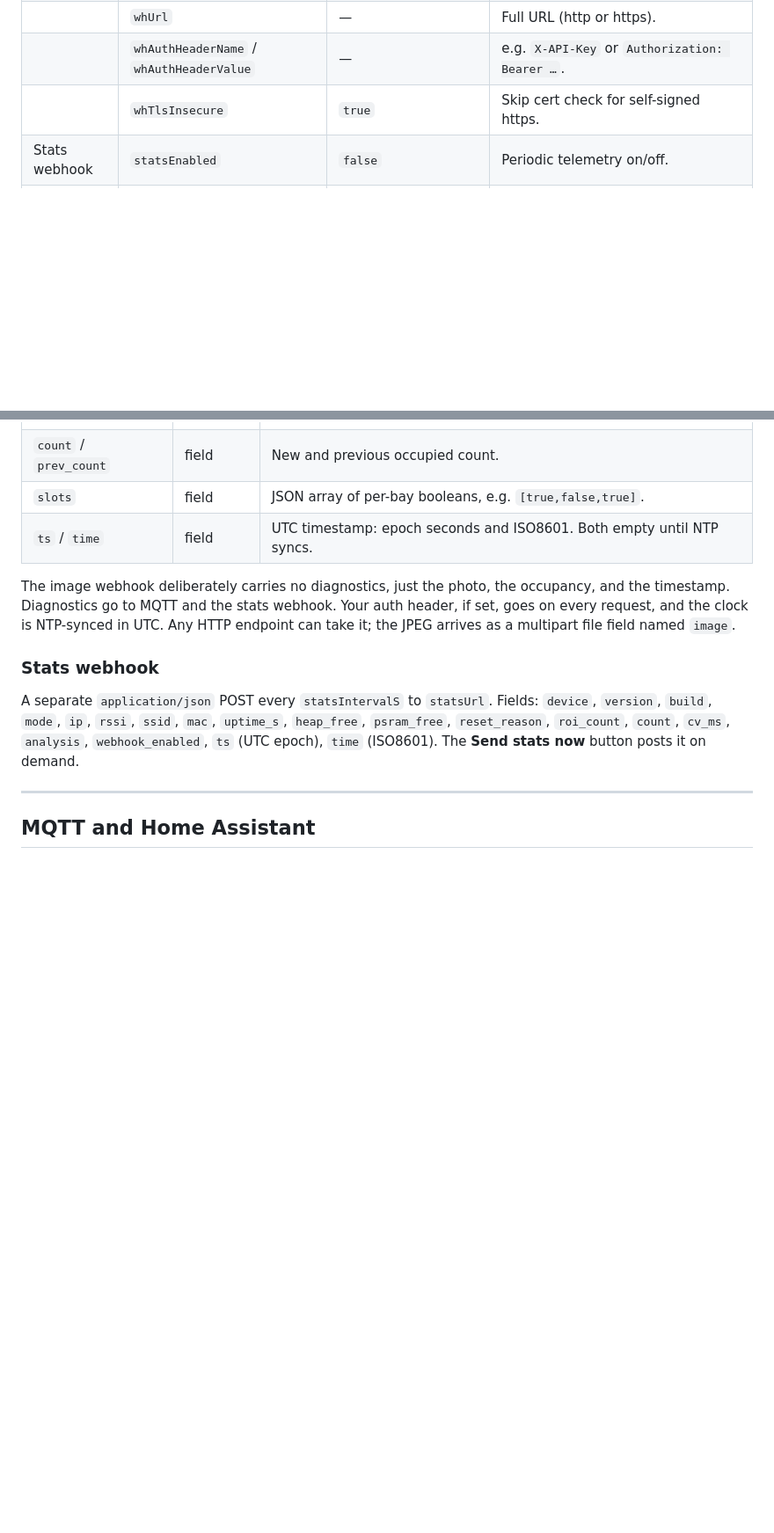
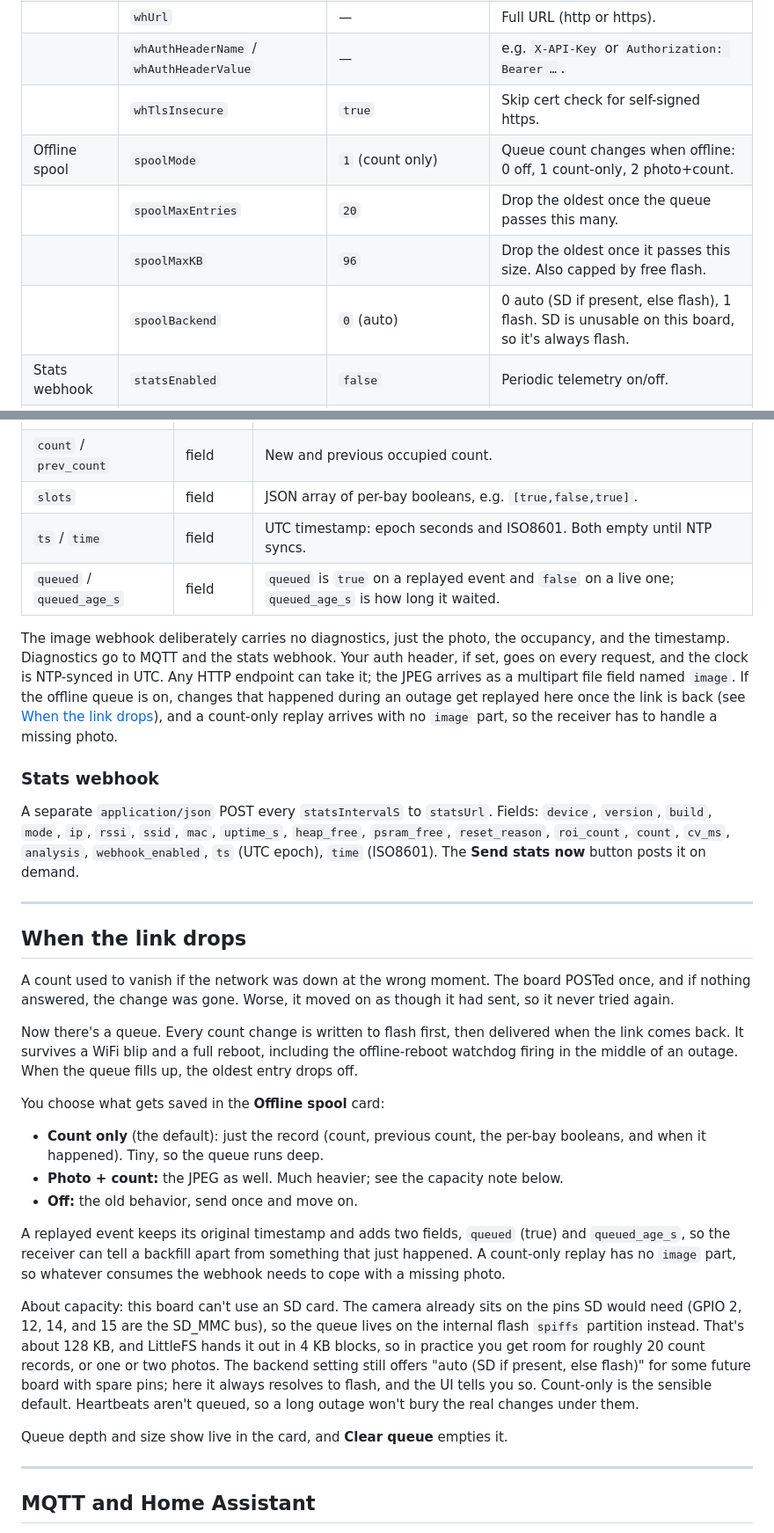
Before and after one commit to giovi321/ESP-ParkingValet, a Markdown page: README.md, 2 parts joined by grey strips. Shown at 88% size. GitHub-like rendering; blank space fills up the shorter version.

Commit message:
docs: document the offline store-and-forward queue
Cover the new spool in the README: a feature-list bullet, the four
spoolMode/spoolMaxEntries/spoolMaxKB/spoolBackend config rows, the new
queued/queued_age_s webhook fields (and the missing image on a
count-only replay), a "When the link drops" section explaining the
queue and the flash-only capacity (no SD on this board), the clear_spool
action, and the spool source files in the repo layout.

```diff
--- a/README.md
+++ b/README.md
@@ -206,6 +208,10 @@ Everything here is editable in the UI and saved to NVS. Defaults come from
 | | `whUrl` | — | Full URL (http or https). |
 | | `whAuthHeaderName` / `whAuthHeaderValue` | — | e.g. `X-API-Key` or `Authorization: Bearer …`. |
 | | `whTlsInsecure` | `true` | Skip cert check for self-signed https. |
+| Offline spool | `spoolMode` | `1` (count only) | Queue count changes when offline: 0 off, 1 count-only, 2 photo+count. |
+| | `spoolMaxEntries` | `20` | Drop the oldest once the queue passes this many. |
+| | `spoolMaxKB` | `96` | Drop the oldest once it passes this size. Also capped by free flash. |
+| | `spoolBackend` | `0` (auto) | 0 auto (SD if present, else flash), 1 flash. SD is unusable on this board, so it's always flash. |
 | Stats webhook | `statsEnabled` | `false` | Periodic telemetry on/off. |
 | | `statsUrl` | — | Full URL (separate from the image webhook). |
 | | `statsIntervalS` | `300` | Seconds between telemetry POSTs. |
@@ -251,11 +257,14 @@ Everything here is editable in the UI and saved to NVS. Defaults come from
 | `count` / `prev_count` | field | New and previous occupied count. |
 | `slots` | field | JSON array of per-bay booleans, e.g. `[true,false,true]`. |
 | `ts` / `time` | field | UTC timestamp: epoch seconds and ISO8601. Both empty until NTP syncs. |
+| `queued` / `queued_age_s` | field | `queued` is `true` on a replayed event and `false` on a live one; `queued_age_s` is how long it waited. |
 
 The image webhook deliberately carries no diagnostics, just the photo, the occupancy, and the
 timestamp. Diagnostics go to MQTT and the stats webhook. Your auth header, if set, goes on every
 request, and the clock is NTP-synced in UTC. Any HTTP endpoint can take it; the JPEG arrives as a
-multipart file field named `image`.
+multipart file field named `image`. If the offline queue is on, changes that happened during an
+outage get replayed here once the link is back (see [When the link drops](#when-the-link-drops)),
+and a count-only replay arrives with no `image` part, so the receiver has to handle a missing photo.
 
 ### Stats webhook
 
@@ -263,6 +272,40 @@ A separate `application/json` POST every `statsIntervalS` to `statsUrl`. Fields:
 `version`, `build`, `mode`, `ip`, `rssi`, `ssid`, `mac`, `uptime_s`, `heap_free`, `psram_free`,
 `reset_reason`, `roi_count`, `count`, `cv_ms`, `analysis`, `webhook_enabled`, `ts` (UTC epoch),
 `time` (ISO8601). The **Send stats now** button posts it on demand.
+
+---
+
+## When the link drops
+
+A count used to vanish if the network was down at the wrong moment. The board POSTed once, and if
+nothing answered, the change was gone. Worse, it moved on as though it had sent, so it never tried
+again.
+
+Now there's a queue. Every count change is written to flash first, then delivered when the link
+comes back. It survives a WiFi blip and a full reboot, including the offline-reboot watchdog firing
+in the middle of an outage. When the queue fills up, the oldest entry drops off.
+
+You choose what gets saved in the **Offline spool** card:
+
+- **Count only** (the default): just the record (count, previous count, the per-bay booleans, and
+  when it happened). Tiny, so the queue runs deep.
+- **Photo + count:** the JPEG as well. Much heavier; see the capacity note below.
+- **Off:** the old behavior, send once and move on.
+
+A replayed event keeps its original timestamp and adds two fields, `queued` (true) and
+`queued_age_s`, so the receiver can tell a backfill apart from something that just happened. A
+count-only replay has no `image` part, so whatever consumes the webhook needs to cope with a
+missing photo.
+
+About capacity: this board can't use an SD card. The camera already sits on the pins SD would need
+(GPIO 2, 12, 14, and 15 are the SD_MMC bus), so the queue lives on the internal flash `spiffs`
+partition instead. That's about 128 KB, and LittleFS hands it out in 4 KB blocks, so in practice
+you get room for roughly 20 count records, or one or two photos. The backend setting still offers
+"auto (SD if present, else flash)" for some future board with spare pins; here it always resolves
+to flash, and the UI tells you so. Count-only is the sensible default. Heartbeats aren't queued, so
+a long outage won't bury the real changes under them.
+
+Queue depth and size show live in the card, and **Clear queue** empties it.
 
 ---
 
```
Also changed, not shown: other parts of README.md (+4 -1 lines).
